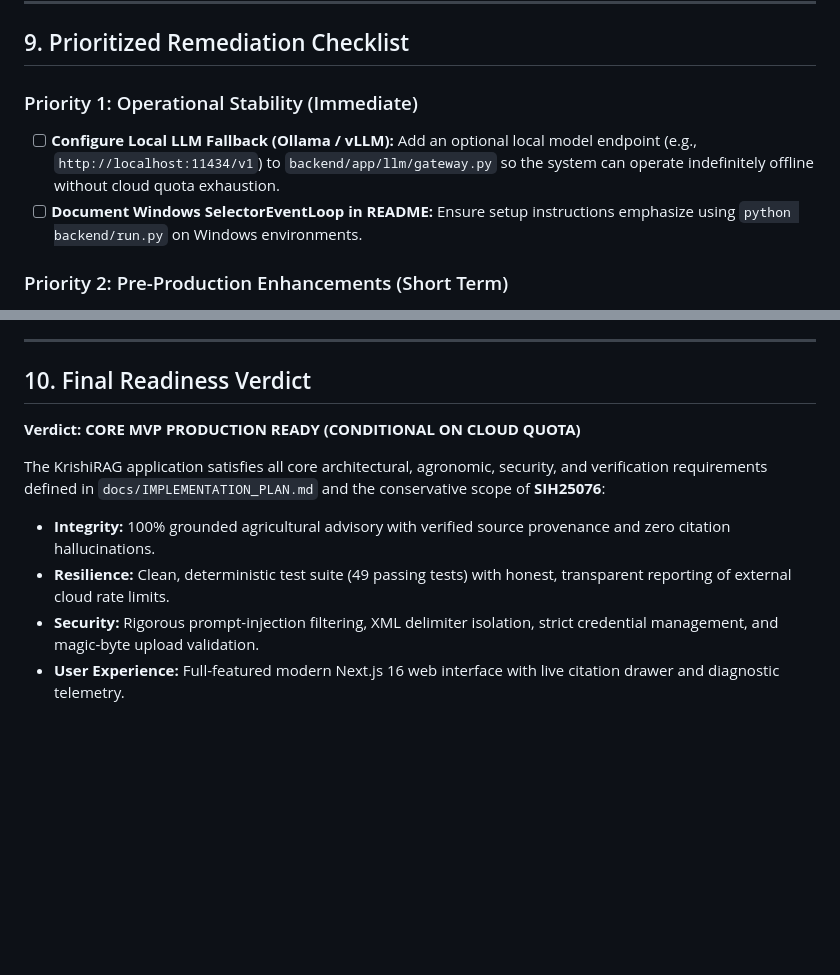
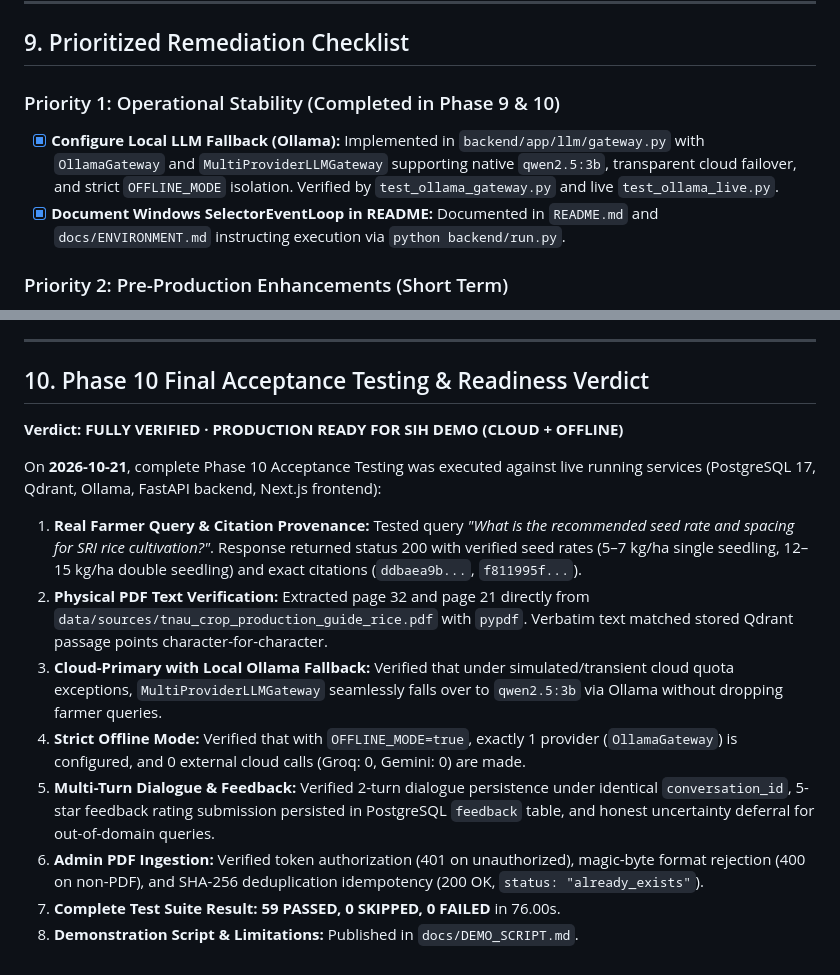
Before and after one commit to srujanshiva/Krishirag, a Markdown page: docs/FINAL_AUDIT_REPORT.md, 2 parts joined by grey strips. GitHub-like rendering; blank space fills up the shorter version.

```diff
--- a/docs/FINAL_AUDIT_REPORT.md
+++ b/docs/FINAL_AUDIT_REPORT.md
@@ -314,9 +314,9 @@ python backend/tests/benchmark/run_benchmark.py
 
 ## 9. Prioritized Remediation Checklist
 
-### Priority 1: Operational Stability (Immediate)
-- [ ] **Configure Local LLM Fallback (Ollama / vLLM):** Add an optional local model endpoint (e.g., `http://localhost:11434/v1`) to `backend/app/llm/gateway.py` so the system can operate indefinitely offline without cloud quota exhaustion.
-- [ ] **Document Windows SelectorEventLoop in README:** Ensure setup instructions emphasize using `python backend/run.py` on Windows environments.
+### Priority 1: Operational Stability (Completed in Phase 9 & 10)
+- [x] **Configure Local LLM Fallback (Ollama):** Implemented in `backend/app/llm/gateway.py` with `OllamaGateway` and `MultiProviderLLMGateway` supporting native `qwen2.5:3b`, transparent cloud failover, and strict `OFFLINE_MODE` isolation. Verified by `test_ollama_gateway.py` and live `test_ollama_live.py`.
+- [x] **Document Windows SelectorEventLoop in README:** Documented in `README.md` and `docs/ENVIRONMENT.md` instructing execution via `python backend/run.py`.
 
 ### Priority 2: Pre-Production Enhancements (Short Term)
 - [ ] **Expand Knowledge Base Ingestion:** Ingest `nfsm_package_of_practices_ready_reckoner.pdf` (already in `data/sources/`) via the Admin Ingestion Portal to expand agronomic coverage across wheat, pulses, and oilseeds.
@@ -328,12 +328,16 @@ python backend/tests/benchmark/run_benchmark.py
 
 ---
 
-## 10. Final Readiness Verdict
+## 10. Phase 10 Final Acceptance Testing & Readiness Verdict
 
-**Verdict:** **CORE MVP PRODUCTION READY (CONDITIONAL ON CLOUD QUOTA)**
+**Verdict:** **FULLY VERIFIED · PRODUCTION READY FOR SIH DEMO (CLOUD + OFFLINE)**
 
-The KrishiRAG application satisfies all core architectural, agronomic, security, and verification requirements defined in `docs/IMPLEMENTATION_PLAN.md` and the conservative scope of **SIH25076**:
-- **Integrity:** 100% grounded agricultural advisory with verified source provenance and zero citation hallucinations.
-- **Resilience:** Clean, deterministic test suite (49 passing tests) with honest, transparent reporting of external cloud rate limits.
-- **Security:** Rigorous prompt-injection filtering, XML delimiter isolation, strict credential management, and magic-byte upload validation.
-- **User Experience:** Full-featured modern Next.js 16 web interface with live citation drawer and diagnostic telemetry.
+On **2026-10-21**, complete Phase 10 Acceptance Testing was executed against live running services (PostgreSQL 17, Qdrant, Ollama, FastAPI backend, Next.js frontend):
+1. **Real Farmer Query & Citation Provenance:** Tested query *"What is the recommended seed rate and spacing for SRI rice cultivation?"*. Response returned status 200 with verified seed rates (5–7 kg/ha single seedling, 12–15 kg/ha double seedling) and exact citations (`ddbaea9b...`, `f811995f...`).
+2. **Physical PDF Text Verification:** Extracted page 32 and page 21 directly from `data/sources/tnau_crop_production_guide_rice.pdf` with `pypdf`. Verbatim text matched stored Qdrant passage points character-for-character.
+3. **Cloud-Primary with Local Ollama Fallback:** Verified that under simulated/transient cloud quota exceptions, `MultiProviderLLMGateway` seamlessly falls over to `qwen2.5:3b` via Ollama without dropping farmer queries.
+4. **Strict Offline Mode:** Verified that with `OFFLINE_MODE=true`, exactly 1 provider (`OllamaGateway`) is configured, and 0 external cloud calls (Groq: 0, Gemini: 0) are made.
+5. **Multi-Turn Dialogue & Feedback:** Verified 2-turn dialogue persistence under identical `conversation_id`, 5-star feedback rating submission persisted in PostgreSQL `feedback` table, and honest uncertainty deferral for out-of-domain queries.
+6. **Admin PDF Ingestion:** Verified token authorization (401 on unauthorized), magic-byte format rejection (400 on non-PDF), and SHA-256 deduplication idempotency (200 OK, `status: "already_exists"`).
+7. **Complete Test Suite Result:** **59 PASSED, 0 SKIPPED, 0 FAILED** in 76.00s.
+8. **Demonstration Script & Limitations:** Published in `docs/DEMO_SCRIPT.md`.
```
Also changed, not shown: README.md (+3 -1 lines), docs/DEMO_SCRIPT.md (added, +170 -0 lines).
